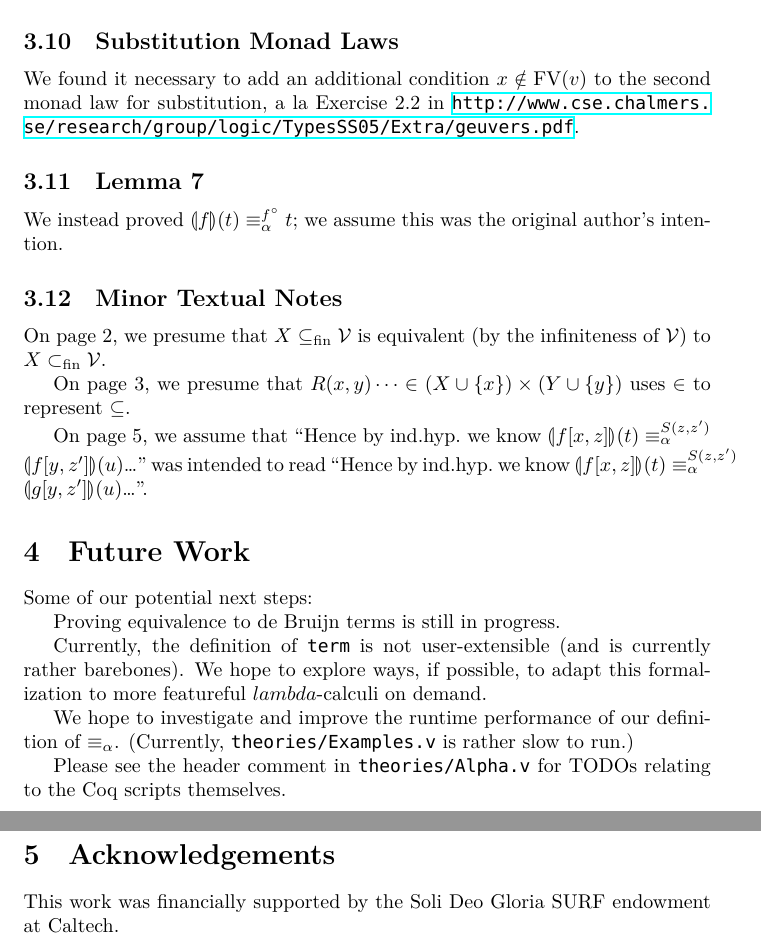
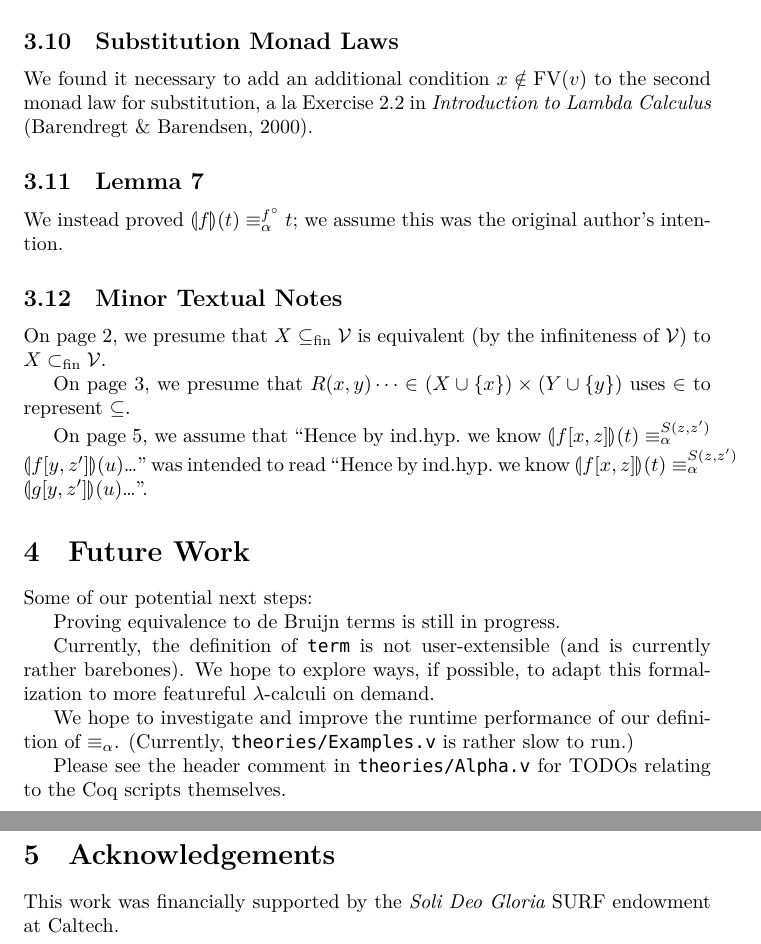
Before and after one commit to jgrosso/coq-alpha-pearl, a LaTeX document (README.tex): two parts of pages 5 and 6 of 6, joined at a grey line, cut so that both start at the same text. Compiled offline with XeLaTeX.

Commit message:
Fix errors in README

```diff
--- a/README.tex
+++ b/README.tex
@@ -214,8 +214,8 @@ the latter, and were able to prove the subsequent theorems.
 \subsection{Substitution Monad Laws}
 
 We found it necessary to add an additional condition $x \notin \textrm{FV}(v)$ to the second monad
-law for substitution, a la Exercise 2.2 in
-\url{http://www.cse.chalmers.se/research/group/logic/TypesSS05/Extra/geuvers.pdf}.
+law for substitution, a la Exercise 2.2 in \emph{Introduction to Lambda Calculus} (Barendregt \&
+Barendsen, 2000).
 
 \subsection{Lemma 7}
 
@@ -243,7 +243,7 @@ Proving equivalence to de Bruijn terms is still in progress.
 
 Currently, the definition of \verb|term| is not user-extensible (and is currently rather barebones).
 We hope to explore ways, if possible, to adapt this formalization to more featureful
-$lambda$-calculi on demand.
+$\lambda$-calculi on demand.
 
 We hope to investigate and improve the runtime performance of our definition of $\equiv_\alpha$.
 (Currently, \verb|theories/Examples.v| is rather slow to run.)
@@ -253,6 +253,6 @@ themselves.
 
 \section{Acknowledgements}
 
-This work was financially supported by the Soli Deo Gloria SURF endowment at Caltech.
+This work was financially supported by the \emph{Soli Deo Gloria} SURF endowment at Caltech.
 
 \end{document}
```
Also changed, not shown: README.pdf.
